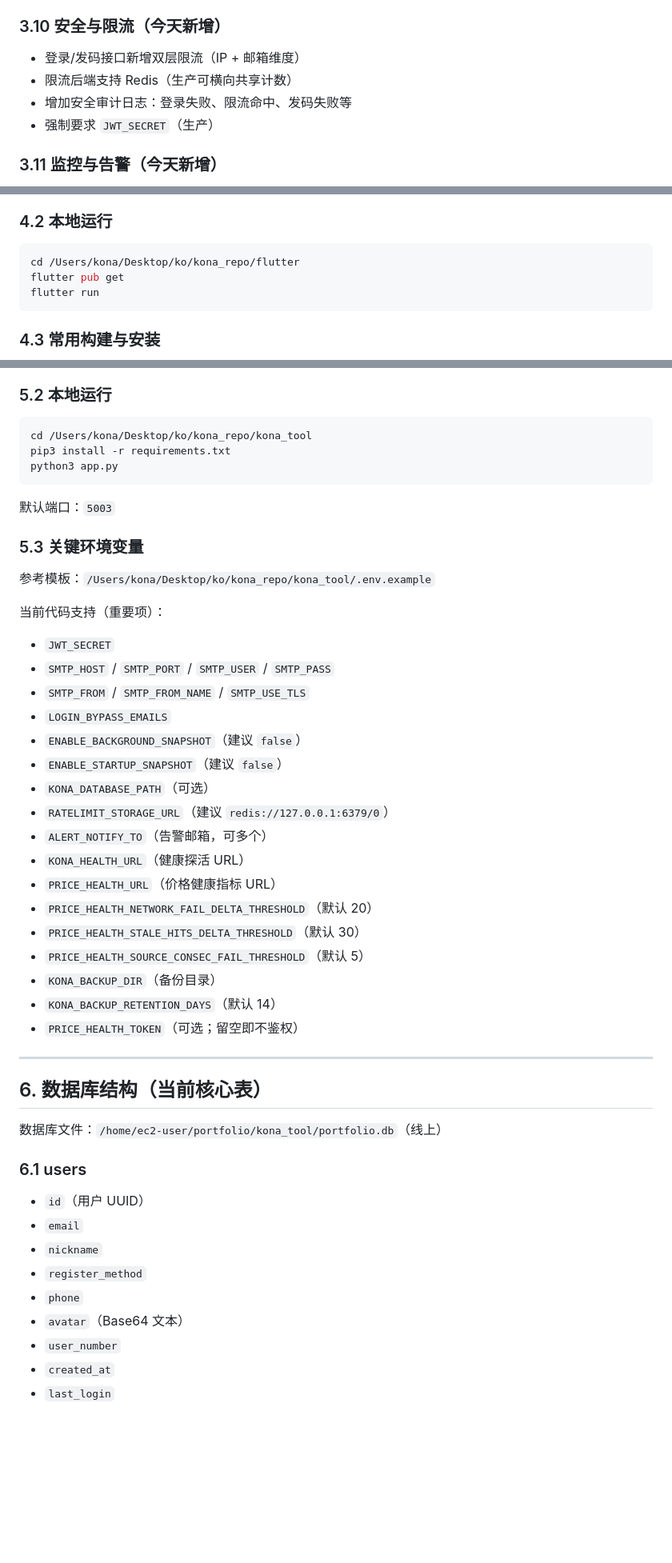
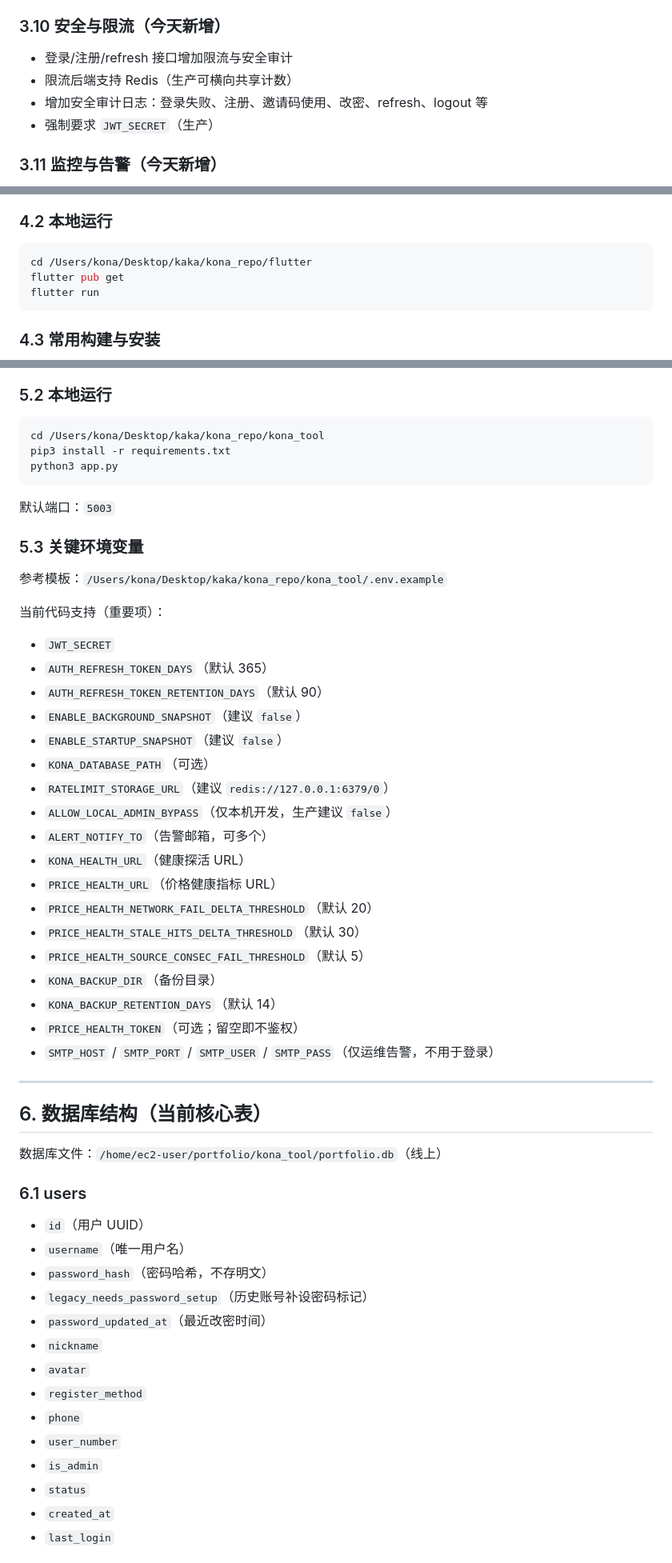
Before and after one commit to konaoo/kona, a Markdown page: README.md, 3 parts joined by grey strips. Shown at 80% size. Drawn GitHub-style; blank space fills up the shorter version.

````diff
--- a/README.md
+++ b/README.md
@@ -127,9 +141,9 @@ kona_repo/
 
 ### 3.10 安全与限流（今天新增）
 
-- 登录/发码接口新增双层限流（IP + 邮箱维度）
+- 登录/注册/refresh 接口增加限流与安全审计
 - 限流后端支持 Redis（生产可横向共享计数）
-- 增加安全审计日志：登录失败、限流命中、发码失败等
+- 增加安全审计日志：登录失败、注册、邀请码使用、改密、refresh、logout 等
 - 强制要求 `JWT_SECRET`（生产）
 
 ### 3.11 监控与告警（今天新增）
@@ -162,7 +176,7 @@ kona_repo/
 ### 4.2 本地运行
 
 ```bash
-cd /Users/kona/Desktop/ko/kona_repo/flutter
+cd /Users/kona/Desktop/kaka/kona_repo/flutter
 flutter pub get
 flutter run
 ```
@@ -199,7 +213,7 @@ flutter install -d <device_id> --debug
 ### 5.2 本地运行
 
 ```bash
-cd /Users/kona/Desktop/ko/kona_repo/kona_tool
+cd /Users/kona/Desktop/kaka/kona_repo/kona_tool
 pip3 install -r requirements.txt
 python3 app.py
 ```
@@ -208,18 +222,18 @@ python3 app.py
 
 ### 5.3 关键环境变量
 
-参考模板：`/Users/kona/Desktop/ko/kona_repo/kona_tool/.env.example`
+参考模板：`/Users/kona/Desktop/kaka/kona_repo/kona_tool/.env.example`
 
 当前代码支持（重要项）：
 
 - `JWT_SECRET`
-- `SMTP_HOST` / `SMTP_PORT` / `SMTP_USER` / `SMTP_PASS`
-- `SMTP_FROM` / `SMTP_FROM_NAME` / `SMTP_USE_TLS`
-- `LOGIN_BYPASS_EMAILS`
+- `AUTH_REFRESH_TOKEN_DAYS`（默认 365）
+- `AUTH_REFRESH_TOKEN_RETENTION_DAYS`（默认 90）
 - `ENABLE_BACKGROUND_SNAPSHOT`（建议 `false`）
 - `ENABLE_STARTUP_SNAPSHOT`（建议 `false`）
 - `KONA_DATABASE_PATH`（可选）
 - `RATELIMIT_STORAGE_URL`（建议 `redis://127.0.0.1:6379/0`）
+- `ALLOW_LOCAL_ADMIN_BYPASS`（仅本机开发，生产建议 `false`）
 - `ALERT_NOTIFY_TO`（告警邮箱，可多个）
 - `KONA_HEALTH_URL`（健康探活 URL）
 - `PRICE_HEALTH_URL`（价格健康指标 URL）
@@ -229,6 +243,7 @@ python3 app.py
 - `KONA_BACKUP_DIR`（备份目录）
 - `KONA_BACKUP_RETENTION_DAYS`（默认 14）
 - `PRICE_HEALTH_TOKEN`（可选；留空即不鉴权）
+- `SMTP_HOST` / `SMTP_PORT` / `SMTP_USER` / `SMTP_PASS`（仅运维告警，不用于登录）
 
 ---
 
@@ -239,12 +254,17 @@ python3 app.py
 ### 6.1 users
 
 - `id`（用户 UUID）
-- `email`
+- `username`（唯一用户名）
+- `password_hash`（密码哈希，不存明文）
+- `legacy_needs_password_setup`（历史账号补设密码标记）
+- `password_updated_at`（最近改密时间）
 - `nickname`
+- `avatar`
 - `register_method`
 - `phone`
-- `avatar`（Base64 文本）
 - `user_number`
+- `is_admin`
+- `status`
 - `created_at`
 - `last_login`
 
````
Also changed, not shown: other parts of README.md (+54 -31 lines), docs/README_AUTH_PERSISTENCE_BIOMETRIC.md (added, +251 -0 lines).
